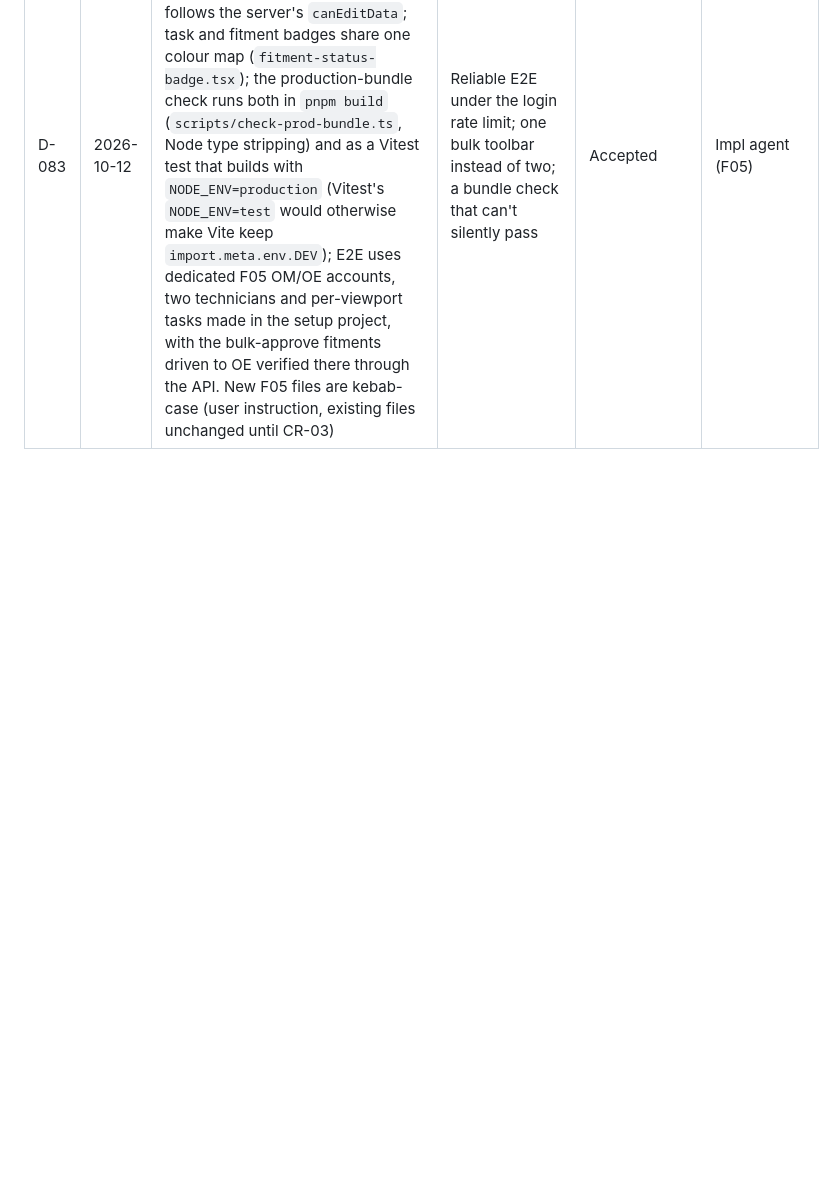
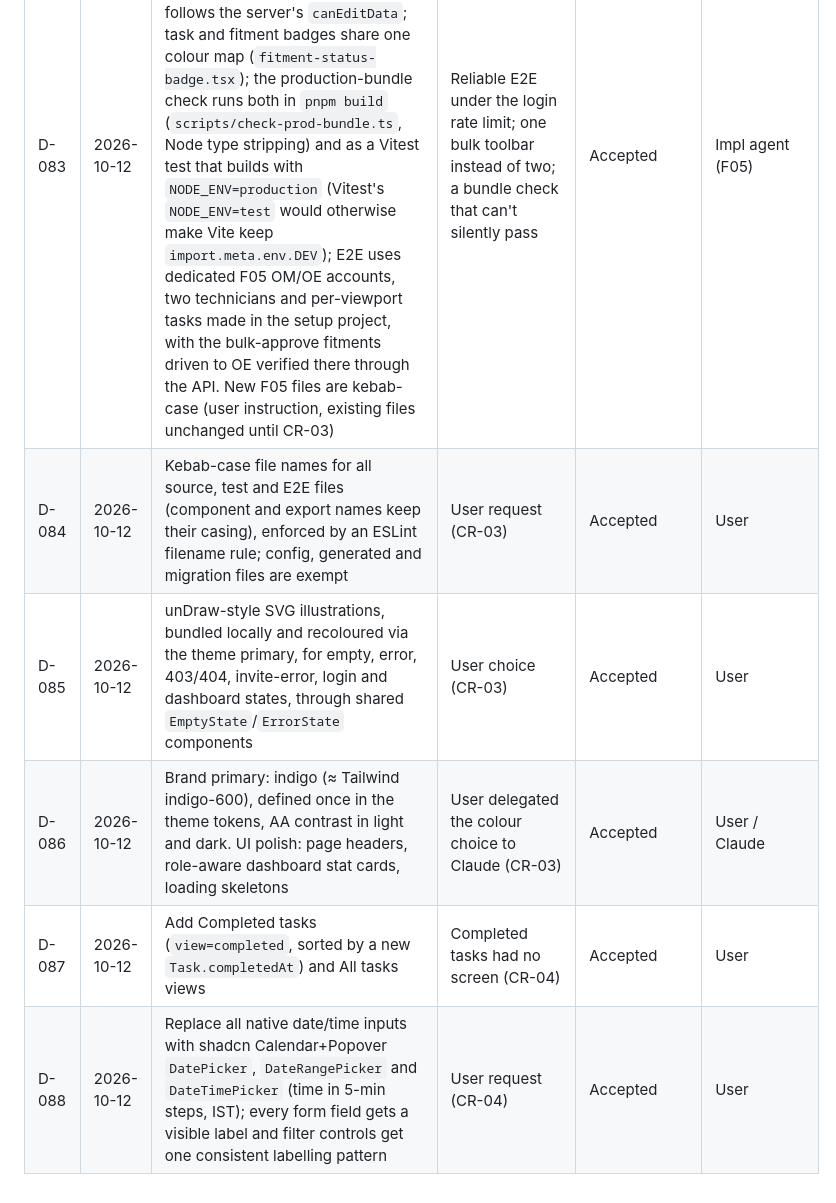
Before and after one commit to karananeja/champ-app, a Markdown page: docs/decision-log.md, the part around the change. Rendered like a GitHub page; blank space fills up the shorter version.

Commit message:
docs(CR-03, CR-04): UI refresh change requests and decisions
Co-Authored-By: Claude Opus 5.5 <noreply@anthropic.com>
Claude-Session: https://claude.ai/code/session_018QNjYtLTZjsyzzmwRFPwU9

```diff
--- a/docs/decision-log.md
+++ b/docs/decision-log.md
@@ -87,3 +87,8 @@ Important decisions made during the project. Status values: Proposed, Accepted,
 | D-081 | 2026-10-12 | Workflow API shapes the spec left open: (1) a transition returns `{ fitment, task: { id, omId, status, counts } }`, the fitment built for the caller (for the simulator, the SA/OM/OE who called it); (2) body validation (400) runs before the actor (403) and status (409) checks; 403s name who may act; (3) simulating on a fitment without a technician is 409 `INVALID_TRANSITION`; (4) bulk approve skips duplicate ids and reports an unknown id as failed `NOT_FOUND` with the id as `tkId`; (5) event data keeps `tkId` plus the payload; MARK_FAULTY adds `replacementTkId`, the replacement gets a `FITMENT_REPLACEMENT_CREATED` event of its own, REOPEN adds `attributions`; `postStart`/`postApproval` sit next to the diff keys; (6) `verifiedBy`, `approvedBy`, `lastReopenedBy`, `closeReason` and the attribution rows are real foreign keys; (7) a reopen keeps the close-reason fields (shown only while Closed – not done) | Consistent with the F04 conventions; responses safe for OTs (no full task detail); one place to read every change | Accepted | Impl agent (F05) |
 | D-082 | 2026-10-12 | History semantics: a fitment's stages describe its current cycle, i.e. the events after its last reopen; the first stage starts at creation (the task's TASK_CREATED, or FITMENT_REPLACEMENT_CREATED for a replacement) and completes at the latest assignment; Verification and Final are single moments. A task stage starts with the earliest fitment and is complete (latest time) when every fitment not Closed – not done / Moved to FT has completed it. Lists: Awaiting approval sorted oldest verification first, Re-opened and Faulty newest first; their from/to filters are IST days on verifiedAt, lastReopenedAt and faultyAt | The spec named the stages but not how reopens and side paths affect them | Accepted | Impl agent (F05) |
 | D-083 | 2026-10-12 | Web: one checkbox selection on the task page drives both assign/unassign (Open, Assigned, Reopened) and bulk final approve (fitments whose actions include APPROVE); the vehicle editor follows the server's `canEditData`; task and fitment badges share one colour map (`fitment-status-badge.tsx`); the production-bundle check runs both in `pnpm build` (`scripts/check-prod-bundle.ts`, Node type stripping) and as a Vitest test that builds with `NODE_ENV=production` (Vitest's `NODE_ENV=test` would otherwise make Vite keep `import.meta.env.DEV`); E2E uses dedicated F05 OM/OE accounts, two technicians and per-viewport tasks made in the setup project, with the bulk-approve fitments driven to OE verified there through the API. New F05 files are kebab-case (user instruction, existing files unchanged until CR-03) | Reliable E2E under the login rate limit; one bulk toolbar instead of two; a bundle check that can't silently pass | Accepted | Impl agent (F05) |
+| D-084 | 2026-10-12 | Kebab-case file names for all source, test and E2E files (component and export names keep their casing), enforced by an ESLint filename rule; config, generated and migration files are exempt | User request (CR-03) | Accepted | User |
+| D-085 | 2026-10-12 | unDraw-style SVG illustrations, bundled locally and recoloured via the theme primary, for empty, error, 403/404, invite-error, login and dashboard states, through shared `EmptyState`/`ErrorState` components | User choice (CR-03) | Accepted | User |
+| D-086 | 2026-10-12 | Brand primary: indigo (≈ Tailwind indigo-600), defined once in the theme tokens, AA contrast in light and dark. UI polish: page headers, role-aware dashboard stat cards, loading skeletons | User delegated the colour choice to Claude (CR-03) | Accepted | User / Claude |
+| D-087 | 2026-10-12 | Add Completed tasks (`view=completed`, sorted by a new `Task.completedAt`) and All tasks views | Completed tasks had no screen (CR-04) | Accepted | User |
+| D-088 | 2026-10-12 | Replace all native date/time inputs with shadcn Calendar+Popover `DatePicker`, `DateRangePicker` and `DateTimePicker` (time in 5-min steps, IST); every form field gets a visible label and filter controls get one consistent labelling pattern | User request (CR-04) | Accepted | User |
```
Also changed, not shown: docs/change-requests/CR-03-kebab-case-illustrations.md (added, +60 -0 lines), docs/change-requests/CR-04-completed-view-date-pickers.md (added, +39 -0 lines).
